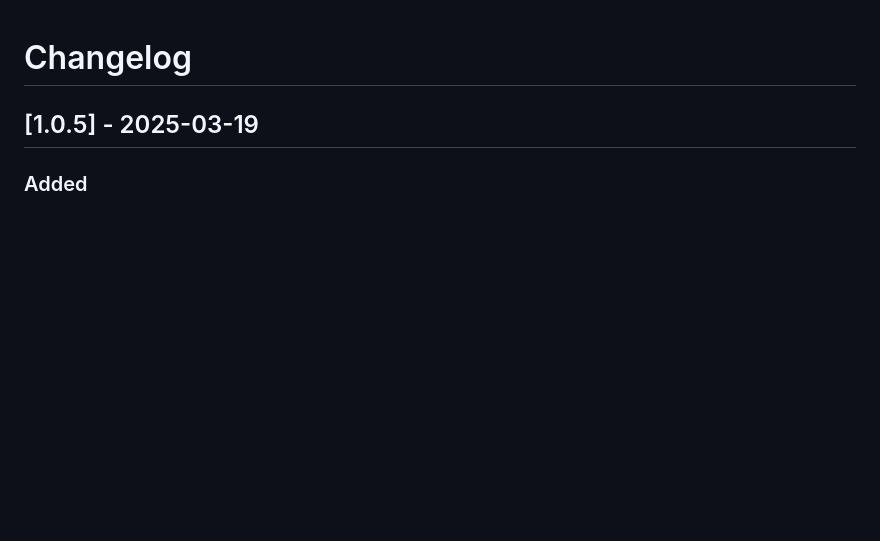
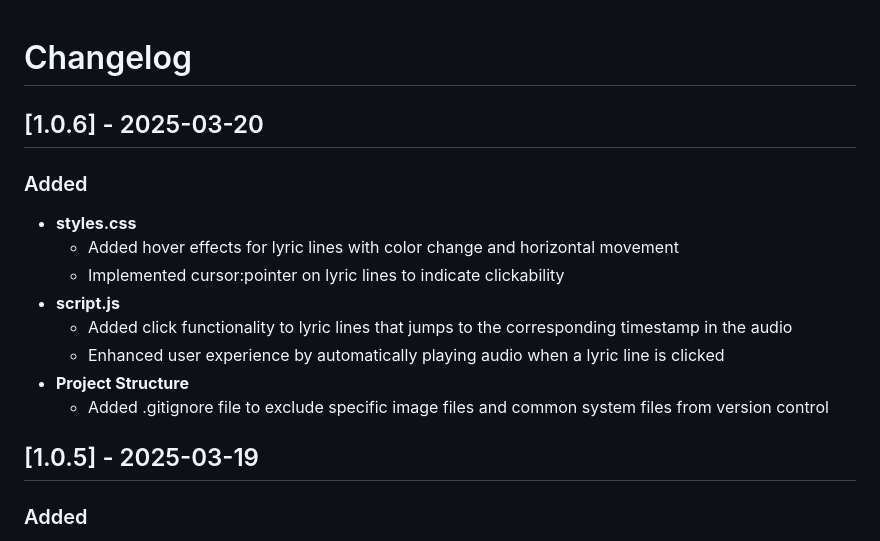
Before and after one commit to PaullyMac/PUPHymn, a Markdown page: CHANGELOG.md, the part around the change. GitHub-like rendering; blank space fills up the shorter version.

Commit message:
Added version 1.0.6 in the Changelog

```diff
--- a/CHANGELOG.md
+++ b/CHANGELOG.md
@@ -1,4 +1,15 @@
 # Changelog
+
+## [1.0.6] - 2025-03-20
+### Added
+- **styles.css**
+  - Added hover effects for lyric lines with color change and horizontal movement
+  - Implemented cursor:pointer on lyric lines to indicate clickability
+- **script.js**
+  - Added click functionality to lyric lines that jumps to the corresponding timestamp in the audio
+  - Enhanced user experience by automatically playing audio when a lyric line is clicked
+- **Project Structure**
+  - Added .gitignore file to exclude specific image files and common system files from version control
 
 ## [1.0.5] - 2025-03-19
 ### Added
```
